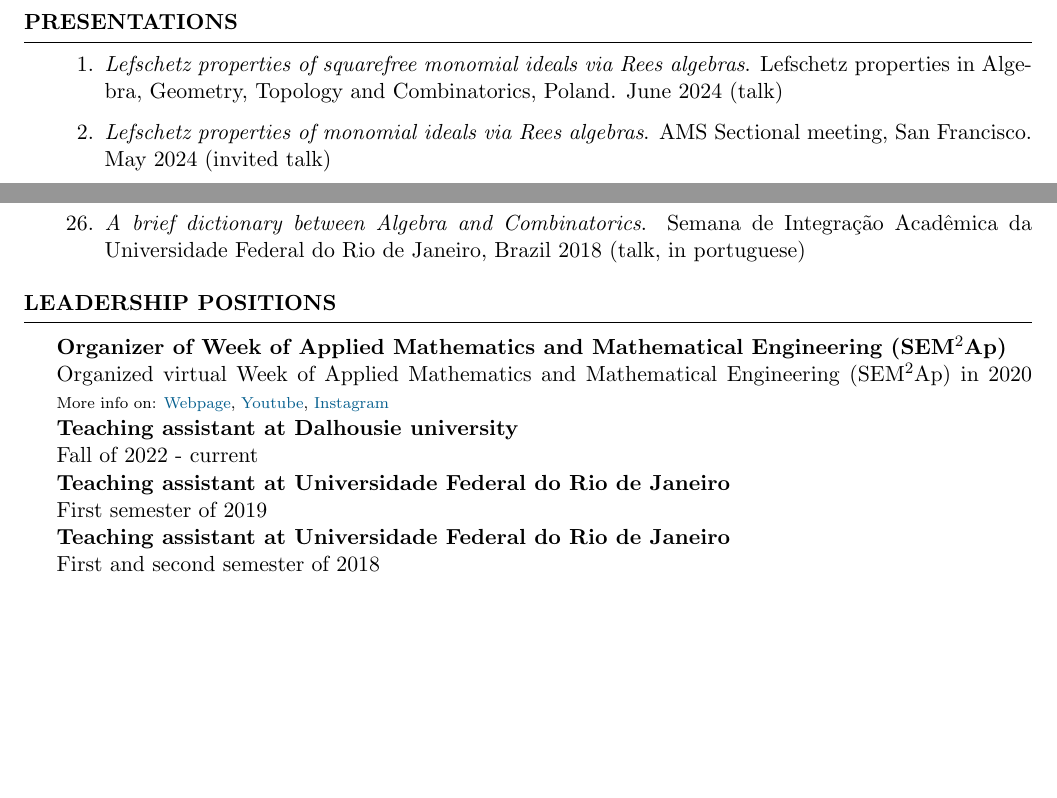
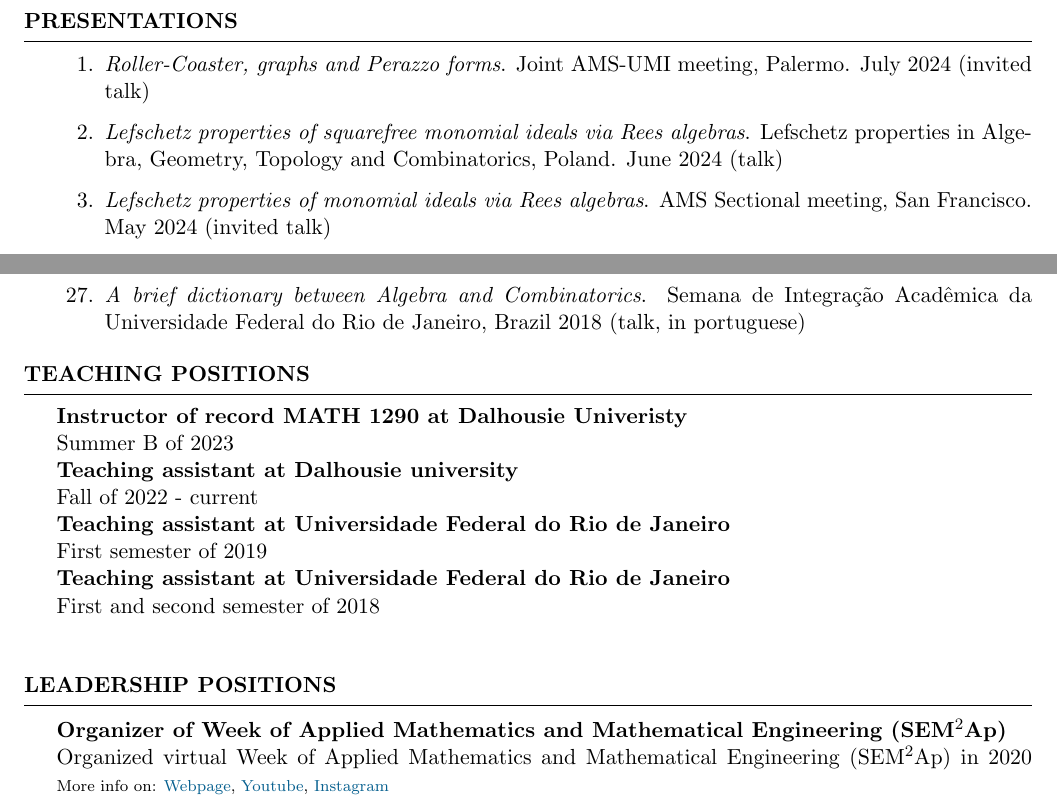
Before and after one commit to hollebenthiago/hollebenthiago.github.io, a LaTeX CV (cv_tex/main.tex): two parts of pages 2 and 3 of 3, joined at a grey line, cut so that both start at the same text, the shorter picture padded with empty space. The pictures show the PDF file cv_tex/main.pdf that the author committed with the source.

Commit message:
updating cv back from palermo 2024

```diff
--- a/cv_tex/main.tex
+++ b/cv_tex/main.tex
@@ -125,6 +125,7 @@ Advisor: Seyed Hamid Hassanzadeh
 
 \begin{rSection}{Presentations}
     \begin{enumerate}
+        \item \textit{Roller-Coaster, graphs and Perazzo forms}. Joint AMS-UMI meeting, Palermo. July 2024 (invited talk)
         \item \textit{Lefschetz properties of squarefree monomial ideals via Rees algebras}. Lefschetz properties in Algebra, Geometry, Topology and Combinatorics, Poland. June 2024 (talk)
         \item \textit{Lefschetz properties of monomial ideals via Rees algebras}. AMS Sectional meeting, San Francisco. May 2024 (invited talk)
         \item \textit{Lefschetz properties of monomial ideals via Rees algebras}. COMA/NAG Graduate seminar, \newline MSRI/SLMath. May 2024 (invited talk)
@@ -154,6 +155,7 @@ Advisor: Seyed Hamid Hassanzadeh
     \end{enumerate}
 \end{rSection}
 
-\begin{rSection}{Leadership positions}
-{\bf Organizer of Week of Applied Mathematics and Mathematical Engineering (SEM$^2$Ap)}
+\begin{rSection}{Teaching positions}
+    {\bf Instructor of record MATH 1290 at Dalhousie Univeristy}
     \\
+    Summer B of 2023
@@ -172,3 +171,8 @@ First semester of 2019
     {\bf Teaching assistant at Universidade Federal do Rio de Janeiro}
     \\
     First and second semester of 2018
+    \\
+
+\end{rSection}
+
+\begin{rSection}{Leadership positions}
```
Also changed, not shown: cv_tex/main.pdf, cv_tex/main.tex (8 more changed lines), 3 other files. Lines whose indentation alone changed are shown as unchanged.
